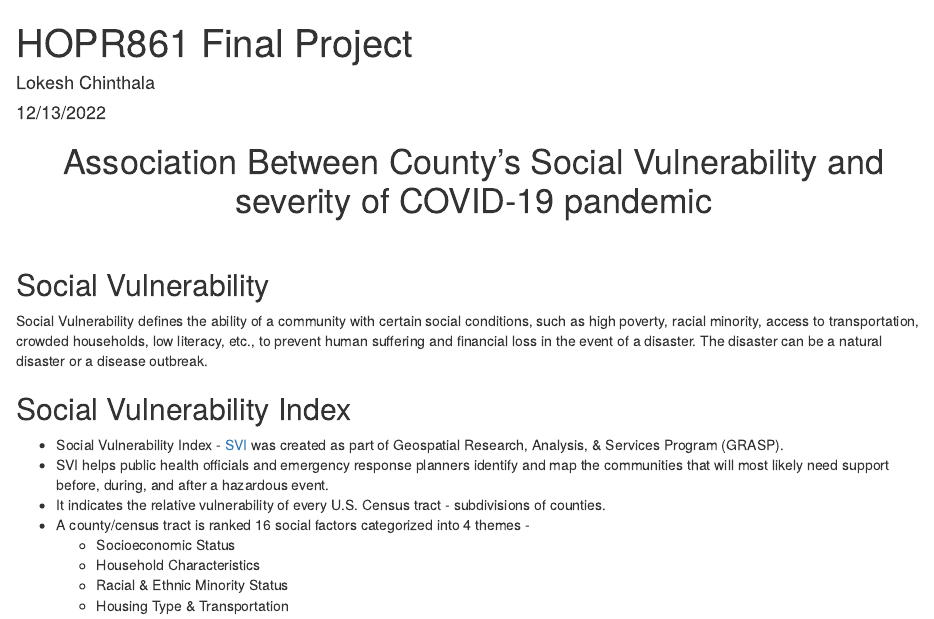
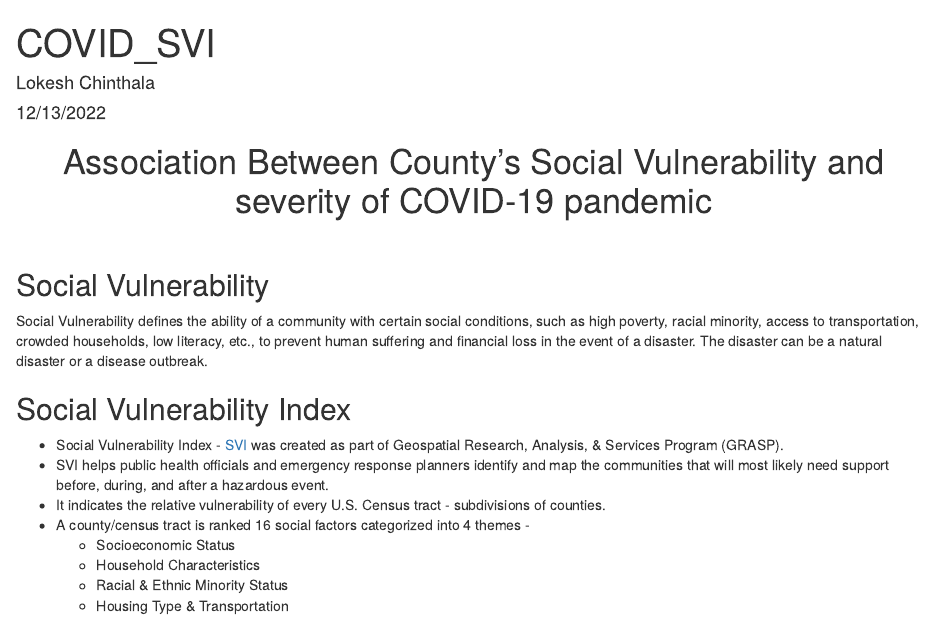
Before and after one commit to lokeshchinthala/covid_cfr_svi, an R Markdown document (COVID_SVI.Rmd): the page in a window 1100 px wide, from its top. Rendered offline with R 4.5, knitr and Pandoc, with nearby package versions; some code elsewhere in the file could not run offline.

Commit message:
Update and rename HOPR861_Final_Project_LC.Rmd to COVID_SVI.Rmd

```diff
--- a/HOPR861_Final_Project_LC.Rmd
+++ b/COVID_SVI.Rmd
@@ -1,5 +1,5 @@
 ---
-title: "HOPR861 Final Project"
+title: "COVID_SVI"
 author: Lokesh Chinthala
 output: html_notebook
 date : 12/13/2022
```
